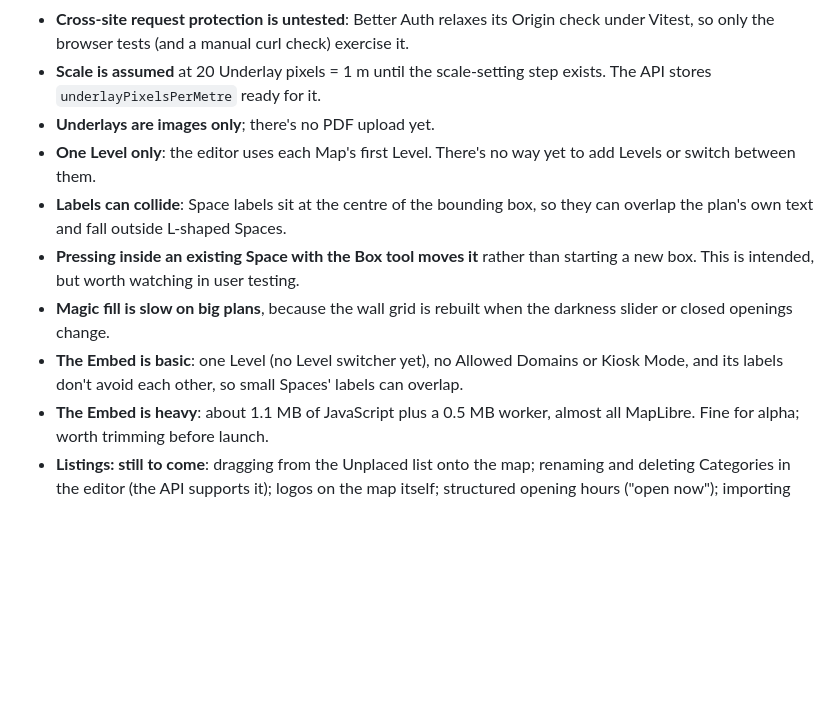
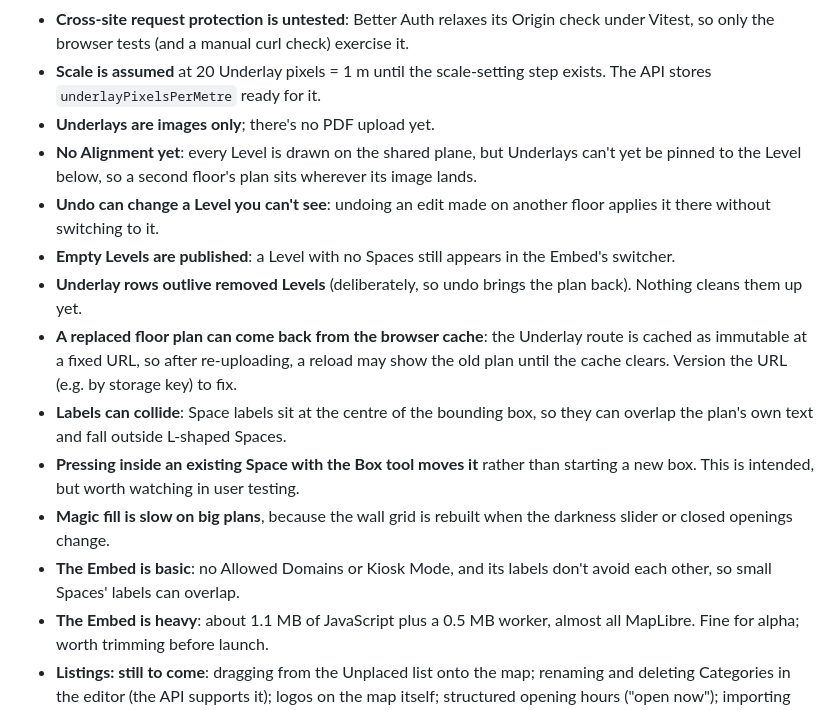
Before and after one commit to scottmallin/kestrel, a Markdown page: docs/progress.md, the part around one of its changes. Rendered like a GitHub page; blank space fills up the shorter version.

```diff
--- a/docs/progress.md
+++ b/docs/progress.md
@@ -92,11 +94,15 @@ pnpm e2e         # Playwright browser tests (17) in the installed Microsoft Edge
 - **Cross-site request protection is untested**: Better Auth relaxes its Origin check under Vitest, so only the browser tests (and a manual curl check) exercise it.
 - **Scale is assumed** at 20 Underlay pixels = 1 m until the scale-setting step exists. The API stores `underlayPixelsPerMetre` ready for it.
 - **Underlays are images only**; there's no PDF upload yet.
-- **One Level only**: the editor uses each Map's first Level. There's no way yet to add Levels or switch between them.
+- **No Alignment yet**: every Level is drawn on the shared plane, but Underlays can't yet be pinned to the Level below, so a second floor's plan sits wherever its image lands.
+- **Undo can change a Level you can't see**: undoing an edit made on another floor applies it there without switching to it.
+- **Empty Levels are published**: a Level with no Spaces still appears in the Embed's switcher.
+- **Underlay rows outlive removed Levels** (deliberately, so undo brings the plan back). Nothing cleans them up yet.
+- **A replaced floor plan can come back from the browser cache**: the Underlay route is cached as immutable at a fixed URL, so after re-uploading, a reload may show the old plan until the cache clears. Version the URL (e.g. by storage key) to fix.
 - **Labels can collide**: Space labels sit at the centre of the bounding box, so they can overlap the plan's own text and fall outside L-shaped Spaces.
 - **Pressing inside an existing Space with the Box tool moves it** rather than starting a new box. This is intended, but worth watching in user testing.
 - **Magic fill is slow on big plans**, because the wall grid is rebuilt when the darkness slider or closed openings change.
-- **The Embed is basic**: one Level (no Level switcher yet), no Allowed Domains or Kiosk Mode, and its labels don't avoid each other, so small Spaces' labels can overlap.
+- **The Embed is basic**: no Allowed Domains or Kiosk Mode, and its labels don't avoid each other, so small Spaces' labels can overlap.
 - **The Embed is heavy**: about 1.1 MB of JavaScript plus a 0.5 MB worker, almost all MapLibre. Fine for alpha; worth trimming before launch.
 - **Listings: still to come**: dragging from the Unplaced list onto the map; renaming and deleting Categories in the editor (the API supports it); logos on the map itself; structured opening hours ("open now"); importing Listings from a CSV or CMS; publishing Listings without geometry.
 - **A Space with several Listings is labelled with the first**, on the canvas and in the Embed.
```
Also changed, not shown: other parts of docs/progress.md (+26 -25 lines), GLOSSARY.md (+1 -1 lines).
